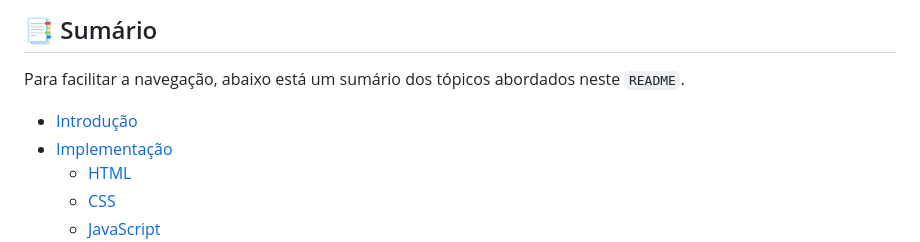
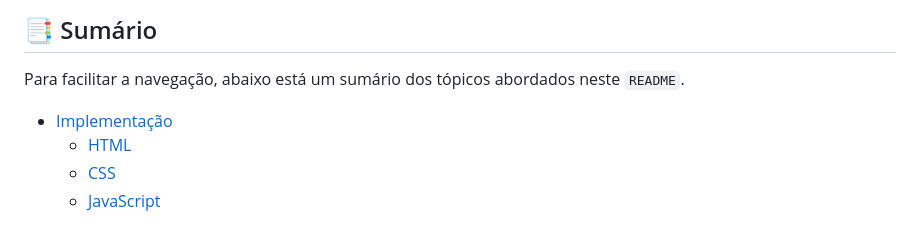
Before and after one commit to victorhmszzero/VCaptcha, a Markdown page: README.md, the part around the change printed below. Drawn GitHub-style.

```diff
--- a/README.md
+++ b/README.md
@@ -16,7 +16,6 @@ Veja um exemplo de como o **Vcaptcha** funciona:
 ## 📑 Sumário
 Para facilitar a navegação, abaixo está um sumário dos tópicos abordados neste `README`.
 
-- [Introdução](#implementação)
 - [Implementação](#implementação)
     - [HTML](#html)
     - [CSS](#css)
```
Also changed, not shown: other parts of README.md (+1 -1 lines).
